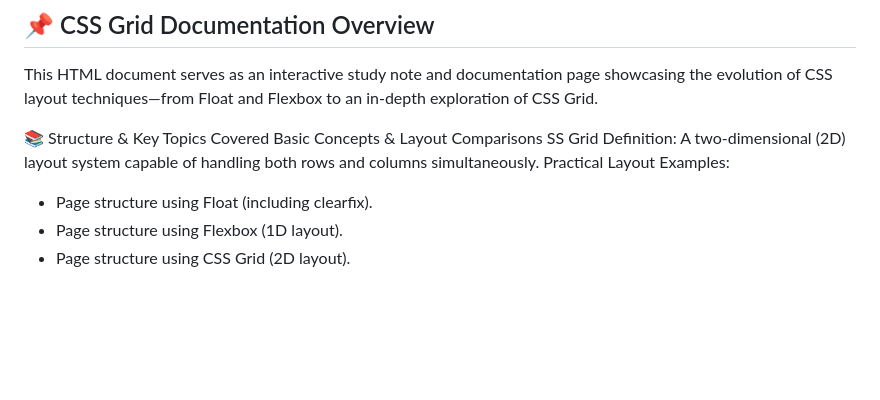
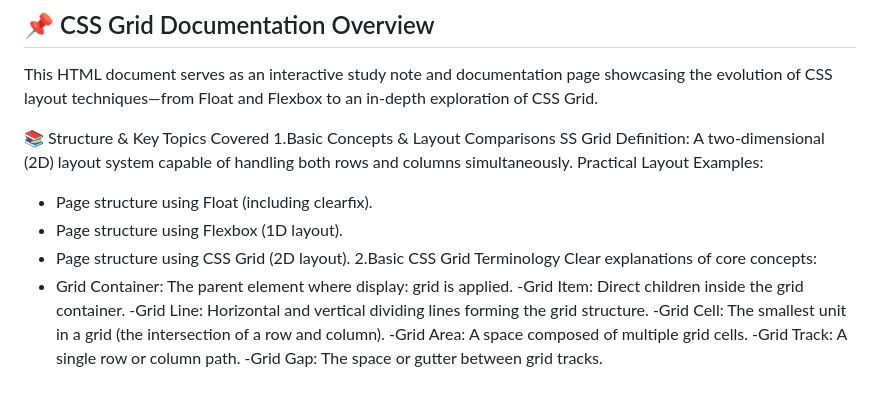
Before and after one commit to shahansyah/Css-Grid-Tutorial, a Markdown page: README.md, the part around the change. Drawn GitHub-style; blank space fills up the shorter version.

Commit message:
Fix formatting and numbering in CSS Grid documentation

```diff
--- a/README.md
+++ b/README.md
@@ -33,9 +33,18 @@ This project demonstrates how to use Grid in CSS, as outlined in this documentat
 This HTML document serves as an interactive study note and documentation page showcasing the evolution of CSS layout techniques—from Float and Flexbox to an in-depth exploration of CSS Grid.
 
 📚 Structure & Key Topics Covered
-Basic Concepts & Layout Comparisons
+1.Basic Concepts & Layout Comparisons
 SS Grid Definition: A two-dimensional (2D) layout system capable of handling both rows and columns simultaneously.
 Practical Layout Examples:
 - Page structure using Float (including clearfix).
 - Page structure using Flexbox (1D layout).
 - Page structure using CSS Grid (2D layout).
+2.Basic CSS Grid Terminology
+Clear explanations of core concepts:
+- Grid Container: The parent element where display: grid is applied.
+-Grid Item: Direct children inside the grid container.
+-Grid Line: Horizontal and vertical dividing lines forming the grid structure.
+-Grid Cell: The smallest unit in a grid (the intersection of a row and column).
+-Grid Area: A space composed of multiple grid cells.
+-Grid Track: A single row or column path.
+-Grid Gap: The space or gutter between grid tracks.
```
